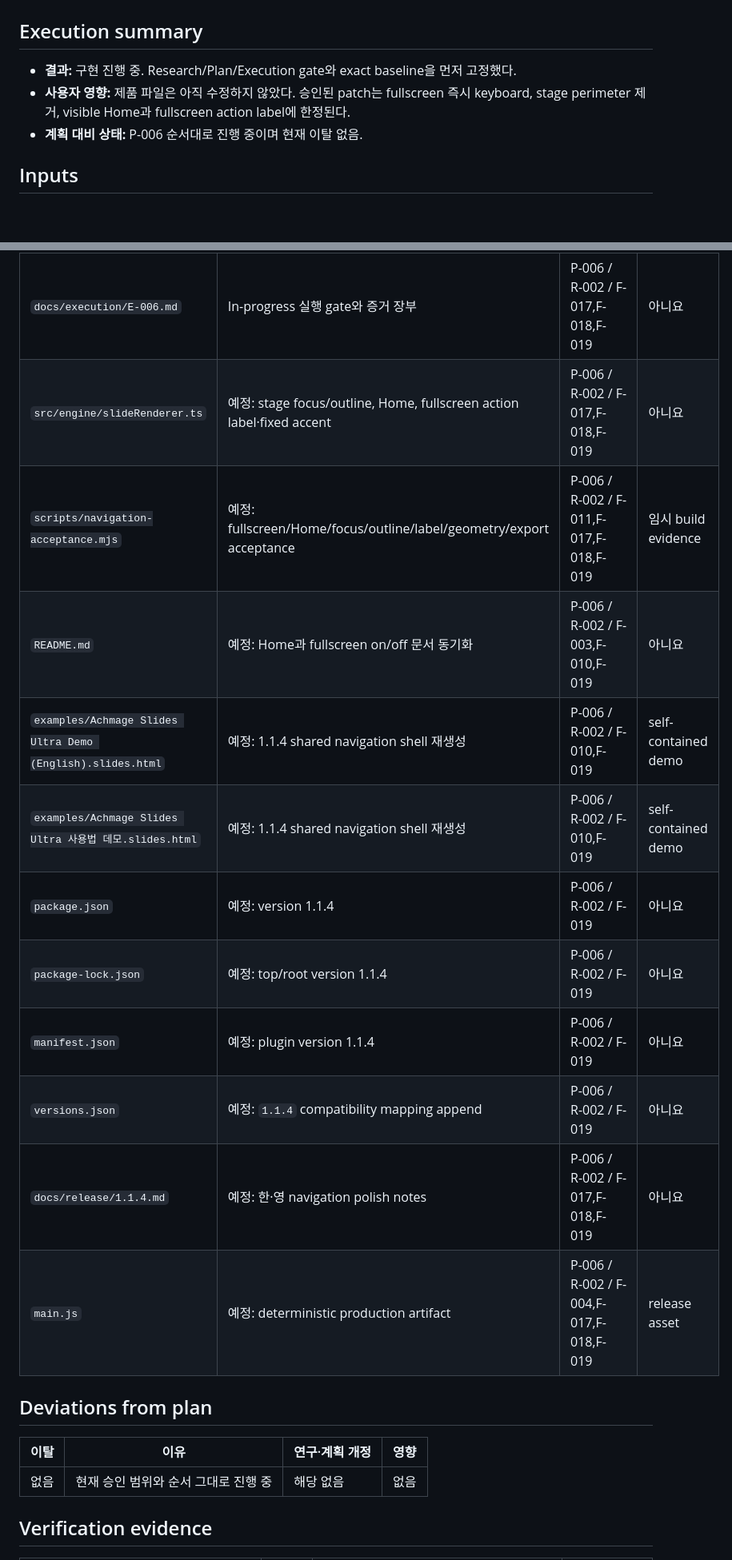
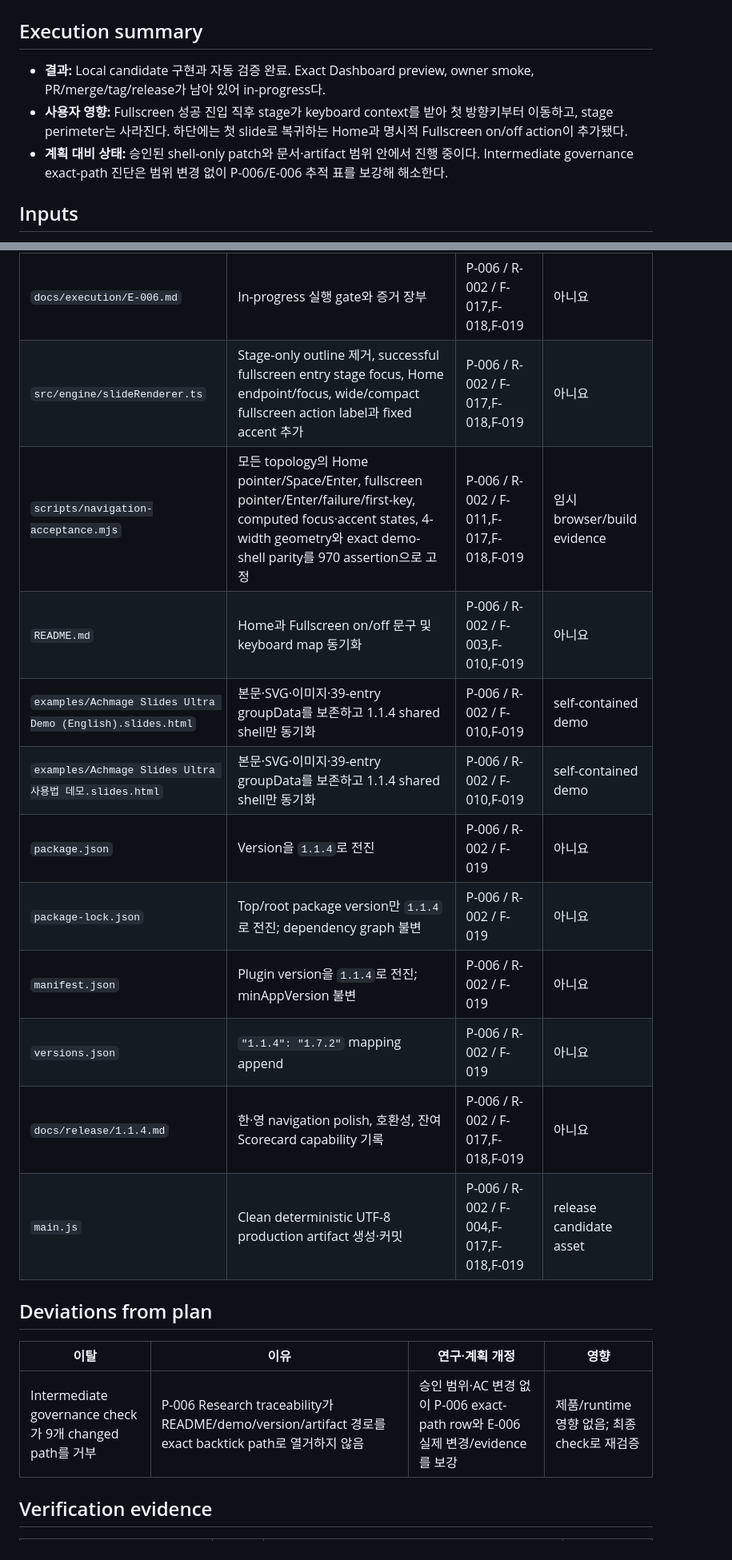
Before and after one commit to laguna821/achmage-slides-ultra, a Markdown page: docs/execution/E-006.md, 2 parts joined by grey strips. Shown at 80% size. Rendered like a GitHub page; blank space fills up the shorter version.

Commit message:
docs: record 1.1.4 local evidence

```diff
--- a/docs/execution/E-006.md
+++ b/docs/execution/E-006.md
@@ -14,9 +14,9 @@ research:
 
 ## Execution summary
 
-- **결과:** 구현 진행 중. Research/Plan/Execution gate와 exact baseline을 먼저 고정했다.
-- **사용자 영향:** 제품 파일은 아직 수정하지 않았다. 승인된 patch는 fullscreen 즉시 keyboard, stage perimeter 제거, visible Home과 fullscreen action label에 한정된다.
-- **계획 대비 상태:** P-006 순서대로 진행 중이며 현재 이탈 없음.
+- **결과:** Local candidate 구현과 자동 검증 완료. Exact Dashboard preview, owner smoke, PR/merge/tag/release가 남아 있어 in-progress다.
+- **사용자 영향:** Fullscreen 성공 진입 직후 stage가 keyboard context를 받아 첫 방향키부터 이동하고, stage perimeter는 사라진다. 하단에는 첫 slide로 복귀하는 Home과 명시적 Fullscreen on/off action이 추가됐다.
+- **계획 대비 상태:** 승인된 shell-only patch와 문서·artifact 범위 안에서 진행 중이다. Intermediate governance exact-path 진단은 범위 변경 없이 P-006/E-006 추적 표를 보강해 해소한다.
 
 ## Inputs
 
@@ -32,23 +32,23 @@ research:
 | `docs/research/reports/R-002.md` | Fullscreen focus/perimeter 재현과 Home/fullscreen owner decision 추가 | P-006 / R-002 / F-017,F-018,F-019 | 아니요 |
 | `docs/plans/P-006.md` | AC-601~AC-608과 승인 범위 작성 | P-006 / R-002 / F-017,F-018,F-019 | 아니요 |
 | `docs/execution/E-006.md` | In-progress 실행 gate와 증거 장부 | P-006 / R-002 / F-017,F-018,F-019 | 아니요 |
-| `src/engine/slideRenderer.ts` | 예정: stage focus/outline, Home, fullscreen action label·fixed accent | P-006 / R-002 / F-017,F-018,F-019 | 아니요 |
-| `scripts/navigation-acceptance.mjs` | 예정: fullscreen/Home/focus/outline/label/geometry/export acceptance | P-006 / R-002 / F-011,F-017,F-018,F-019 | 임시 build evidence |
-| `README.md` | 예정: Home과 fullscreen on/off 문서 동기화 | P-006 / R-002 / F-003,F-010,F-019 | 아니요 |
-| `examples/Achmage Slides Ultra Demo (English).slides.html` | 예정: 1.1.4 shared navigation shell 재생성 | P-006 / R-002 / F-010,F-019 | self-contained demo |
-| `examples/Achmage Slides Ultra 사용법 데모.slides.html` | 예정: 1.1.4 shared navigation shell 재생성 | P-006 / R-002 / F-010,F-019 | self-contained demo |
-| `package.json` | 예정: version 1.1.4 | P-006 / R-002 / F-019 | 아니요 |
-| `package-lock.json` | 예정: top/root version 1.1.4 | P-006 / R-002 / F-019 | 아니요 |
-| `manifest.json` | 예정: plugin version 1.1.4 | P-006 / R-002 / F-019 | 아니요 |
-| `versions.json` | 예정: `1.1.4` compatibility mapping append | P-006 / R-002 / F-019 | 아니요 |
-| `docs/release/1.1.4.md` | 예정: 한·영 navigation polish notes | P-006 / R-002 / F-017,F-018,F-019 | 아니요 |
-| `main.js` | 예정: deterministic production artifact | P-006 / R-002 / F-004,F-017,F-018,F-019 | release asset |
+| `src/engine/slideRenderer.ts` | Stage-only outline 제거, successful fullscreen entry stage focus, Home endpoint/focus, wide/compact fullscreen action label과 fixed accent 추가 | P-006 / R-002 / F-017,F-018,F-019 | 아니요 |
+| `scripts/navigation-acceptance.mjs` | 모든 topology의 Home pointer/Space/Enter, fullscreen pointer/Enter/failure/first-key, computed focus·accent states, 4-width geometry와 exact demo-shell parity를 970 assertion으로 고정 | P-006 / R-002 / F-011,F-017,F-018,F-019 | 임시 browser/build evidence |
+| `README.md` | Home과 Fullscreen on/off 문구 및 keyboard map 동기화 | P-006 / R-002 / F-003,F-010,F-019 | 아니요 |
+| `examples/Achmage Slides Ultra Demo (English).slides.html` | 본문·SVG·이미지·39-entry groupData를 보존하고 1.1.4 shared shell만 동기화 | P-006 / R-002 / F-010,F-019 | self-contained demo |
+| `examples/Achmage Slides Ultra 사용법 데모.slides.html` | 본문·SVG·이미지·39-entry groupData를 보존하고 1.1.4 shared shell만 동기화 | P-006 / R-002 / F-010,F-019 | self-contained demo |
+| `package.json` | Version을 `1.1.4`로 전진 | P-006 / R-002 / F-019 | 아니요 |
+| `package-lock.json` | Top/root package version만 `1.1.4`로 전진; dependency graph 불변 | P-006 / R-002 / F-019 | 아니요 |
+| `manifest.json` | Plugin version을 `1.1.4`로 전진; minAppVersion 불변 | P-006 / R-002 / F-019 | 아니요 |
+| `versions.json` | `"1.1.4": "1.7.2"` mapping append | P-006 / R-002 / F-019 | 아니요 |
+| `docs/release/1.1.4.md` | 한·영 navigation polish, 호환성, 잔여 Scorecard capability 기록 | P-006 / R-002 / F-017,F-018,F-019 | 아니요 |
+| `main.js` | Clean deterministic UTF-8 production artifact 생성·커밋 | P-006 / R-002 / F-004,F-017,F-018,F-019 | release candidate asset |
 
 ## Deviations from plan
 
 | 이탈 | 이유 | 연구·계획 개정 | 영향 |
 |---|---|---|---|
-| 없음 | 현재 승인 범위와 순서 그대로 진행 중 | 해당 없음 | 없음 |
+| Intermediate governance check가 9개 changed path를 거부 | P-006 Research traceability가 README/demo/version/artifact 경로를 exact backtick path로 열거하지 않음 | 승인 범위·AC 변경 없이 P-006 exact-path row와 E-006 실제 변경/evidence를 보강 | 제품/runtime 영향 없음; 최종 check로 재검증 |
 
 ## Verification evidence
 
```
Also changed, not shown: other parts of docs/execution/E-006.md (+17 -7 lines), docs/plans/P-006.md (+9 -3 lines).
